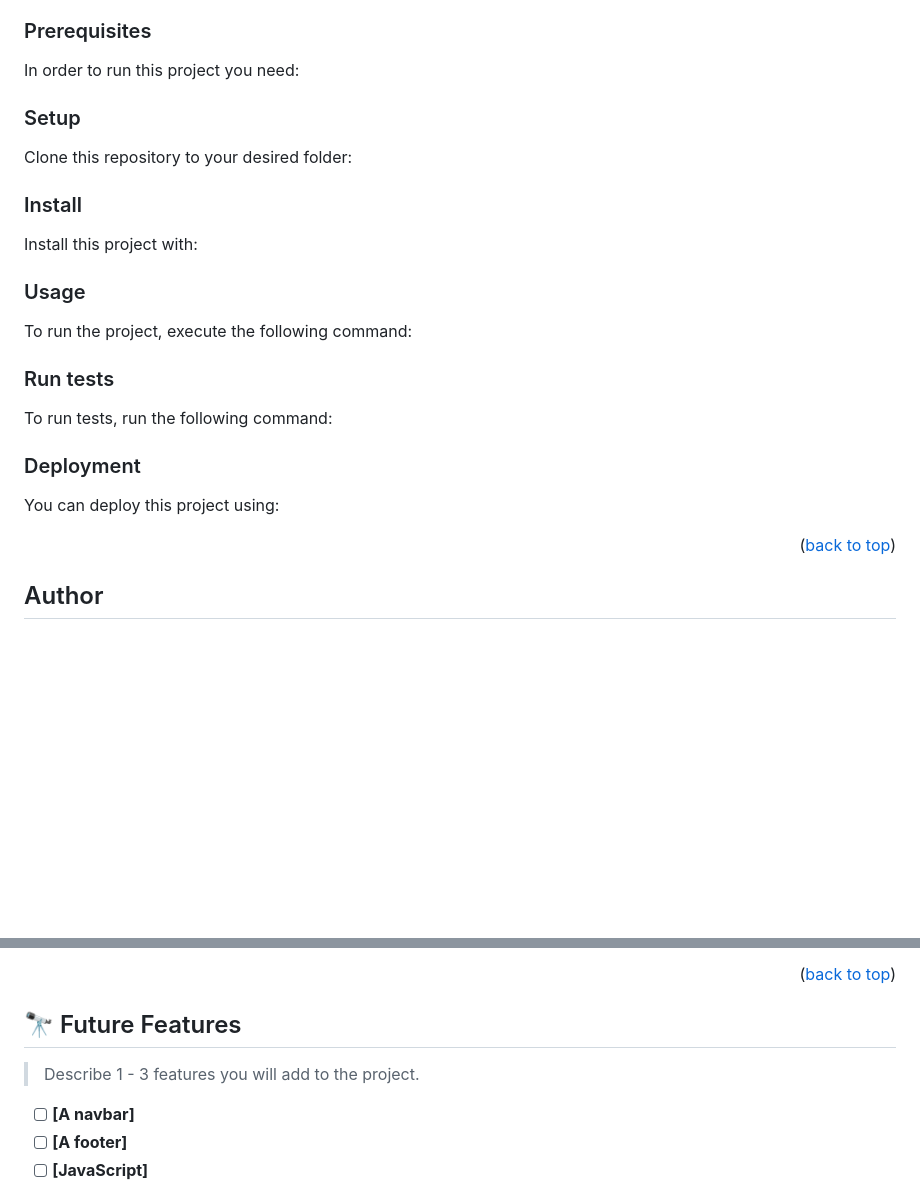
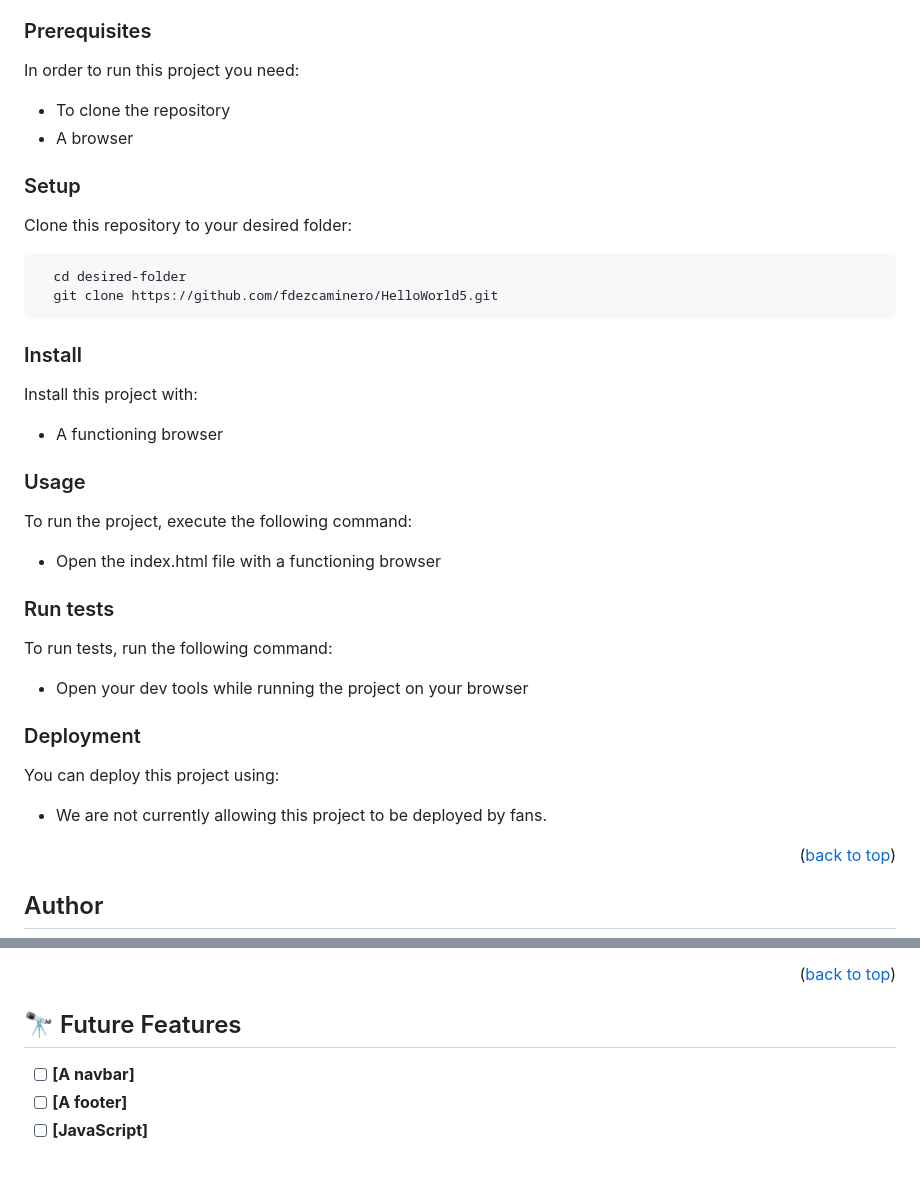
Before and after one commit to fdezcaminero/HelloWorld5, a Markdown page: README.md, 2 parts joined by grey strips. Rendered like a GitHub page; blank space fills up the shorter version.

````diff
--- a/README.md
+++ b/README.md
@@ -66,75 +66,41 @@ To get a local copy up and running, follow these steps.
 
 In order to run this project you need:
 
-<!--
-Example command:
-
-```sh
- gem install rails
-```
- -->
+* To clone the repository
+* A browser
 
 ### Setup
 
 Clone this repository to your desired folder:
 
-<!--
-Example commands:
-
 ```sh
-  cd my-folder
-  git clone git@github.com:myaccount/my-project.git
+  cd desired-folder
+  git clone https://github.com/fdezcaminero/HelloWorld5.git
 ```
---->
 
 ### Install
 
 Install this project with:
 
-<!--
-Example command:
-
-```sh
-  cd my-project
-  gem install
-```
---->
+* A functioning browser
 
 ### Usage
 
 To run the project, execute the following command:
 
-<!--
-Example command:
-
-```sh
-  rails server
-```
---->
+* Open the index.html file with a functioning browser
 
 ### Run tests
 
 To run tests, run the following command:
 
-<!--
-Example command:
-
-```sh
-  bin/rails test test/models/article_test.rb
-```
---->
+* Open your dev tools while running the project on your browser
 
 ### Deployment
 
 You can deploy this project using:
 
-<!--
-Example:
-
-```sh
-
-```
- -->
+* We are not currently allowing this project to be deployed by fans.
 
 <p align="right">(<a href="#readme-top">back to top</a>)</p>
 
@@ -149,8 +115,6 @@ Example:
 <p align="right">(<a href="#readme-top">back to top</a>)</p>
 
 ## 🔭 Future Features <a name="future-features"></a>
-
-> Describe 1 - 3 features you will add to the project.
 
 - [ ] **[A navbar]**
 - [ ] **[A footer]**
````
